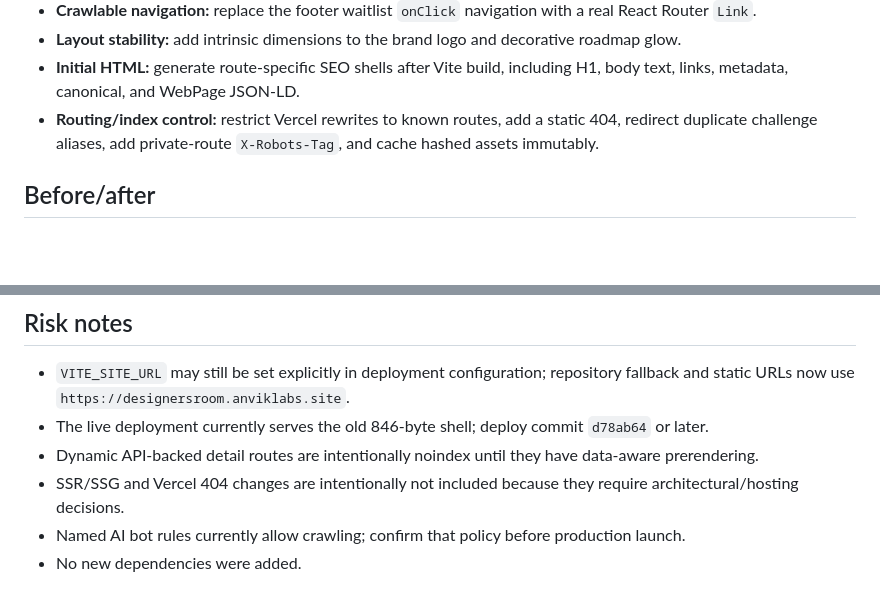
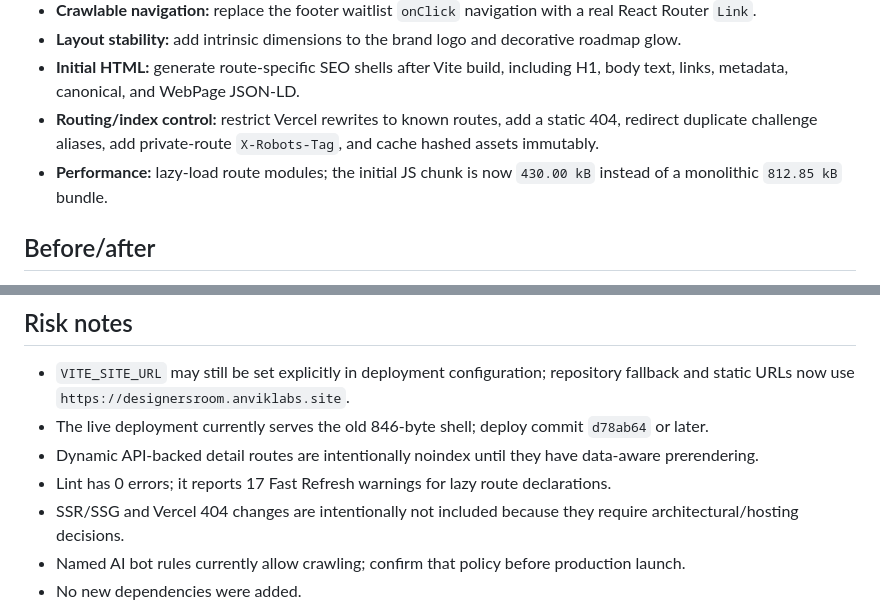
Before and after one commit to Harshitaa1230/designer-room-frontend, a Markdown page: PR_DESCRIPTION.md, 2 parts joined by grey strips. Rendered like a GitHub page; blank space fills up the shorter version.

```diff
--- a/PR_DESCRIPTION.md
+++ b/PR_DESCRIPTION.md
@@ -13,6 +13,7 @@ This change audits the Vite/React Router CSR app and applies low-risk technical
 - **Layout stability:** add intrinsic dimensions to the brand logo and decorative roadmap glow.
 - **Initial HTML:** generate route-specific SEO shells after Vite build, including H1, body text, links, metadata, canonical, and WebPage JSON-LD.
 - **Routing/index control:** restrict Vercel rewrites to known routes, add a static 404, redirect duplicate challenge aliases, add private-route `X-Robots-Tag`, and cache hashed assets immutably.
+- **Performance:** lazy-load route modules; the initial JS chunk is now `430.00 kB` instead of a monolithic `812.85 kB` bundle.
 
 ## Before/after
 
@@ -29,6 +30,7 @@ This change audits the Vite/React Router CSR app and applies low-risk technical
 - `VITE_SITE_URL` may still be set explicitly in deployment configuration; repository fallback and static URLs now use `https://designersroom.anviklabs.site`.
 - The live deployment currently serves the old 846-byte shell; deploy commit `d78ab64` or later.
 - Dynamic API-backed detail routes are intentionally noindex until they have data-aware prerendering.
+- Lint has 0 errors; it reports 17 Fast Refresh warnings for lazy route declarations.
 - SSR/SSG and Vercel 404 changes are intentionally not included because they require architectural/hosting decisions.
 - Named AI bot rules currently allow crawling; confirm that policy before production launch.
 - No new dependencies were added.
```
Also changed, not shown: SEO_AUDIT.md (+10 -9 lines).
